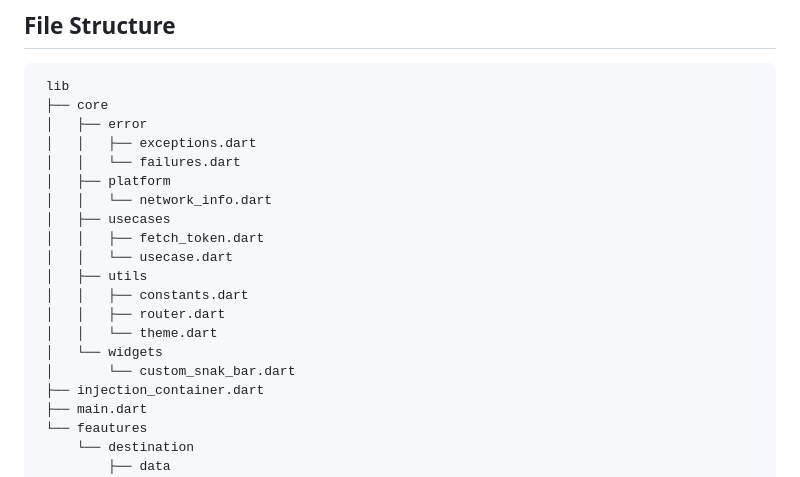
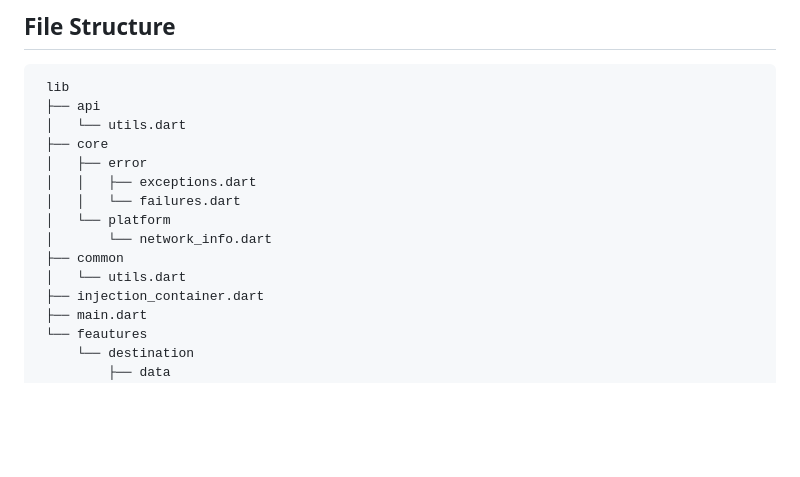
Before and after one commit to Joseph23-11/Travel_Clean-Architecture, a Markdown page: README.md, the part around the change. Rendered like a GitHub page; blank space fills up the shorter version.

Commit message:
update structure folder on project

````diff
--- a/README.md
+++ b/README.md
@@ -4,21 +4,16 @@
 
 ```bash
  lib
+ ├── api
+ │   └── utils.dart
  ├── core
  │   ├── error
  │   │   ├── exceptions.dart
  │   │   └── failures.dart
- │   ├── platform
- │   │   └── network_info.dart
- │   ├── usecases
- │   │   ├── fetch_token.dart
- │   │   └── usecase.dart
- │   ├── utils
- │   │   ├── constants.dart
- │   │   ├── router.dart
- │   │   └── theme.dart
- │   └── widgets
- │       └── custom_snak_bar.dart
+ │   └── platform
+ │       └── network_info.dart
+ ├── common
+ │   └── utils.dart
  ├── injection_container.dart
  ├── main.dart
  └── feautures
````
